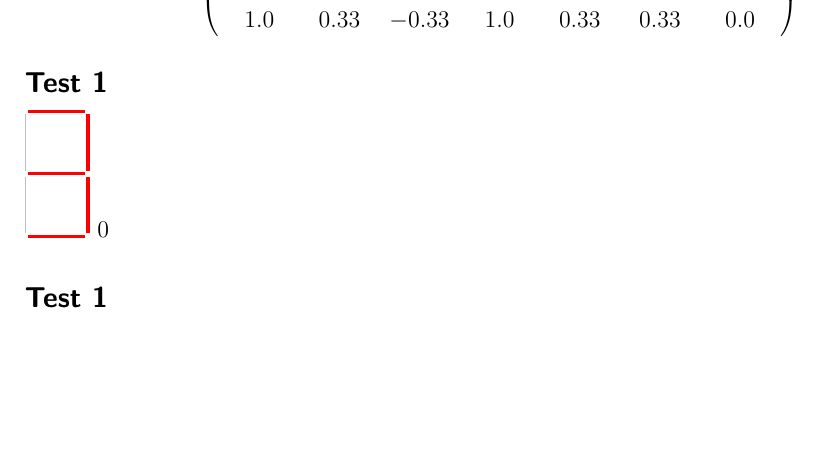
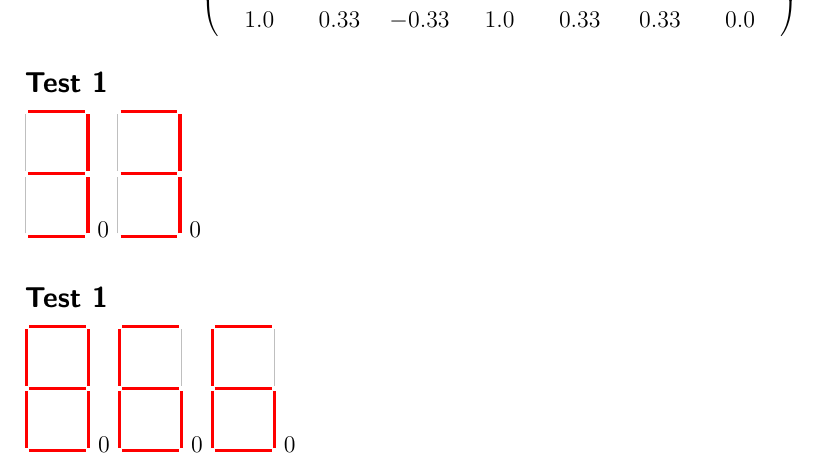
Before and after one commit to FinnWilkinson/Computational-Neuroscience, a LaTeX document (coursework1/Finn_Wilkinson.tex): part of the page, cut so that both start at the same text, the shorter picture padded with empty space. Compiled offline with pdfLaTeX.

Commit message:
pdf report produced

```diff
--- a/coursework1/Finn_Wilkinson.tex
+++ b/coursework1/Finn_Wilkinson.tex
@@ -16,5 +16,45 @@ $$ W=\left(\begin{array}{ccccccc}
 \draw[ultra thick,color=red](0,0)--(1,0);
 \end{tikzpicture}
 0
+\begin{tikzpicture}
+\draw[ultra thick,color=red](0,2.20)--(1,2.20);
+\draw[thick,color=lightgray](-.05,1.15)--(-.05,2.15);
+\draw[ultra thick,color=red](1.05,1.15)--(1.05,2.15);
+\draw[ultra thick,color=red](0,1.10)--(1,1.10);
+\draw[thick,color=lightgray](-.05,0.05)--(-.05,1.05);
+\draw[ultra thick,color=red](1.05,0.05)--(1.05,1.05);
+\draw[ultra thick,color=red](0,0)--(1,0);
+\end{tikzpicture}
+0
 \subsection*{Test 1}
+\begin{tikzpicture}
+\draw[ultra thick,color=red](0,2.20)--(1,2.20);
+\draw[ultra thick,color=red](-.05,1.15)--(-.05,2.15);
+\draw[ultra thick,color=red](1.05,1.15)--(1.05,2.15);
+\draw[ultra thick,color=red](0,1.10)--(1,1.10);
+\draw[ultra thick,color=red](-.05,0.05)--(-.05,1.05);
+\draw[ultra thick,color=red](1.05,0.05)--(1.05,1.05);
+\draw[ultra thick,color=red](0,0)--(1,0);
+\end{tikzpicture}
+0
+\begin{tikzpicture}
+\draw[ultra thick,color=red](0,2.20)--(1,2.20);
+\draw[ultra thick,color=red](-.05,1.15)--(-.05,2.15);
+\draw[thick,color=lightgray](1.05,1.15)--(1.05,2.15);
+\draw[ultra thick,color=red](0,1.10)--(1,1.10);
+\draw[ultra thick,color=red](-.05,0.05)--(-.05,1.05);
+\draw[ultra thick,color=red](1.05,0.05)--(1.05,1.05);
+\draw[ultra thick,color=red](0,0)--(1,0);
+\end{tikzpicture}
+0
+\begin{tikzpicture}
+\draw[ultra thick,color=red](0,2.20)--(1,2.20);
+\draw[ultra thick,color=red](-.05,1.15)--(-.05,2.15);
+\draw[thick,color=lightgray](1.05,1.15)--(1.05,2.15);
+\draw[ultra thick,color=red](0,1.10)--(1,1.10);
+\draw[ultra thick,color=red](-.05,0.05)--(-.05,1.05);
+\draw[ultra thick,color=red](1.05,0.05)--(1.05,1.05);
+\draw[ultra thick,color=red](0,0)--(1,0);
+\end{tikzpicture}
+0
 \end{document}
```
Also changed, not shown: coursework1/Finn_Wilkinson.pdf (added), 1 other file.
